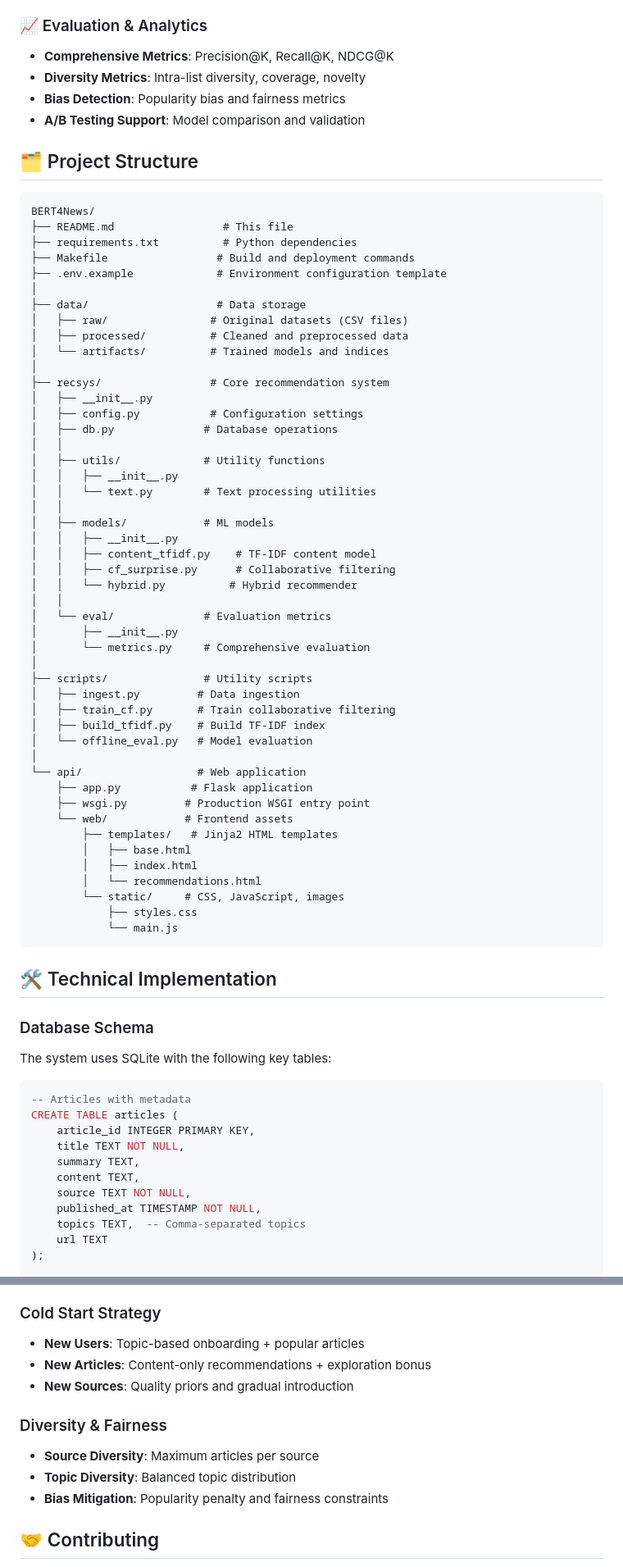
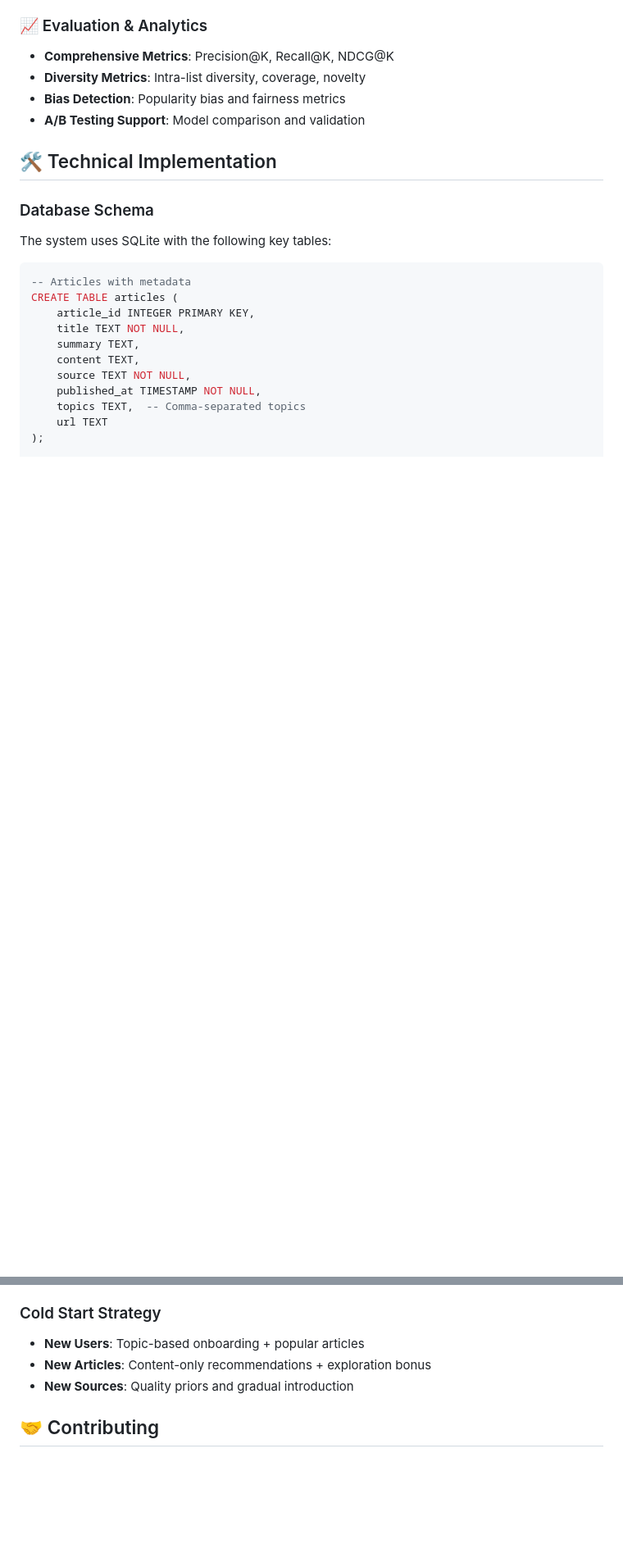
Before and after one commit to ShingiraiBhengesa/BERT4News, a Markdown page: README.md, 2 parts joined by grey strips. Shown at 82% size. Rendered like a GitHub page; blank space fills up the shorter version.

````diff
--- a/README.md
+++ b/README.md
@@ -85,58 +85,6 @@ graph TB
 - **Diversity Metrics**: Intra-list diversity, coverage, novelty
 - **Bias Detection**: Popularity bias and fairness metrics
 - **A/B Testing Support**: Model comparison and validation
-
-## 🗂️ Project Structure
-
-```
-BERT4News/
-├── README.md                 # This file
-├── requirements.txt          # Python dependencies
-├── Makefile                 # Build and deployment commands
-├── .env.example             # Environment configuration template
-│
-├── data/                    # Data storage
-│   ├── raw/                # Original datasets (CSV files)
-│   ├── processed/          # Cleaned and preprocessed data
-│   └── artifacts/          # Trained models and indices
-│
-├── recsys/                 # Core recommendation system
-│   ├── __init__.py
-│   ├── config.py           # Configuration settings
-│   ├── db.py              # Database operations
-│   │
-│   ├── utils/             # Utility functions
-│   │   ├── __init__.py
-│   │   └── text.py        # Text processing utilities
-│   │
-│   ├── models/            # ML models
-│   │   ├── __init__.py
-│   │   ├── content_tfidf.py    # TF-IDF content model
-│   │   ├── cf_surprise.py      # Collaborative filtering
-│   │   └── hybrid.py          # Hybrid recommender
-│   │
-│   └── eval/              # Evaluation metrics
-│       ├── __init__.py
-│       └── metrics.py     # Comprehensive evaluation
-│
-├── scripts/               # Utility scripts
-│   ├── ingest.py         # Data ingestion
-│   ├── train_cf.py       # Train collaborative filtering
-│   ├── build_tfidf.py    # Build TF-IDF index
-│   └── offline_eval.py   # Model evaluation
-│
-└── api/                  # Web application
-    ├── app.py           # Flask application
-    ├── wsgi.py         # Production WSGI entry point
-    └── web/            # Frontend assets
-        ├── templates/   # Jinja2 HTML templates
-        │   ├── base.html
-        │   ├── index.html
-        │   └── recommendations.html
-        └── static/     # CSS, JavaScript, images
-            ├── styles.css
-            └── main.js
-```
 
 ## 🛠️ Technical Implementation
 
@@ -381,11 +329,6 @@ Each recommendation includes explanations:
 - **New Articles**: Content-only recommendations + exploration bonus
 - **New Sources**: Quality priors and gradual introduction
 
-### Diversity & Fairness
-- **Source Diversity**: Maximum articles per source
-- **Topic Diversity**: Balanced topic distribution
-- **Bias Mitigation**: Popularity penalty and fairness constraints
-
 ## 🤝 Contributing
 
 1. Fork the repository
````
Also changed, not shown: other parts of README.md (+0 -38 lines).
